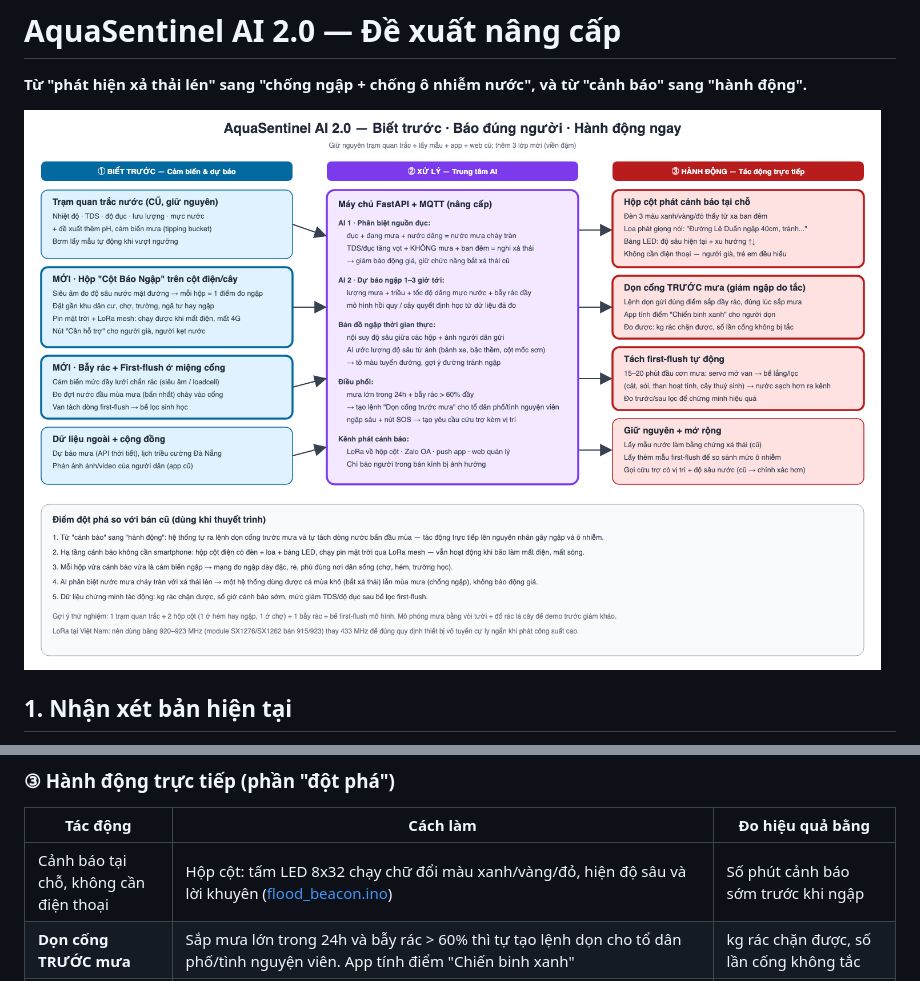
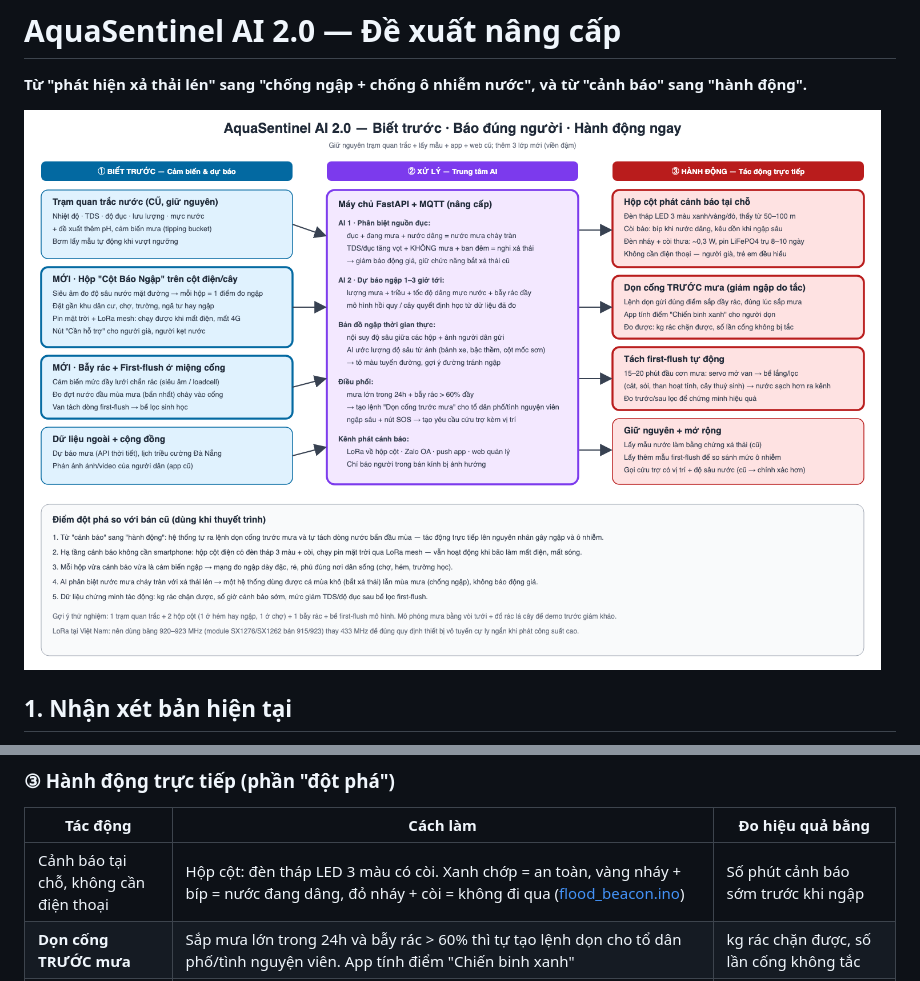
Before and after one commit to CaoLP/Sample-Projects, a Markdown page: aquasentinel-2/README.md, 2 parts joined by grey strips. GitHub-like rendering; pictures changed too: aquasentinel-2/diagram.png.

Commit message:
aquasentinel-2: beacon uses 3-colour tower light + buzzer, LiFePO4 power, full BOM
Co-Authored-By: Claude Opus 5.5 <noreply@anthropic.com>

```diff
--- a/aquasentinel-2/README.md
+++ b/aquasentinel-2/README.md
@@ -30,7 +30,7 @@
 ### ③ Hành động trực tiếp (phần "đột phá")
 | Tác động | Cách làm | Đo hiệu quả bằng |
 |---|---|---|
-| Cảnh báo tại chỗ, không cần điện thoại | Hộp cột: tấm LED 8x32 chạy chữ đổi màu xanh/vàng/đỏ, hiện độ sâu và lời khuyên ([flood_beacon.ino](flood_beacon.ino)) | Số phút cảnh báo sớm trước khi ngập |
+| Cảnh báo tại chỗ, không cần điện thoại | Hộp cột: đèn tháp LED 3 màu có còi. Xanh chớp = an toàn, vàng nháy + bíp = nước đang dâng, đỏ nháy + còi = không đi qua ([flood_beacon.ino](flood_beacon.ino)) | Số phút cảnh báo sớm trước khi ngập |
 | **Dọn cống TRƯỚC mưa** | Sắp mưa lớn trong 24h và bẫy rác > 60% thì tự tạo lệnh dọn cho tổ dân phố/tình nguyện viên. App tính điểm "Chiến binh xanh" | kg rác chặn được, số lần cống không tắc |
 | **Giữ nước mưa đợt đầu tại cửa xả** | Gắn hộp tại giếng tách dòng của cửa xả ven biển: mưa bắt đầu thì đóng cửa phai ra biển, bơm đợt đầu vào cống bao; nước trong lại thì mở; nước dâng cao thì mở ngay chống ngập ([FIRST_FLUSH.md](FIRST_FLUSH.md)) | Độ đục/TDS nước ra biển khi có và không có hệ thống |
 | Cứu trợ chính xác | Nút SOS trên hộp cột gửi vị trí + độ sâu nước thật | Thời gian phản hồi yêu cầu |
```
Also changed, not shown: other parts of aquasentinel-2/README.md (+75 -16 lines), 2 other files.
